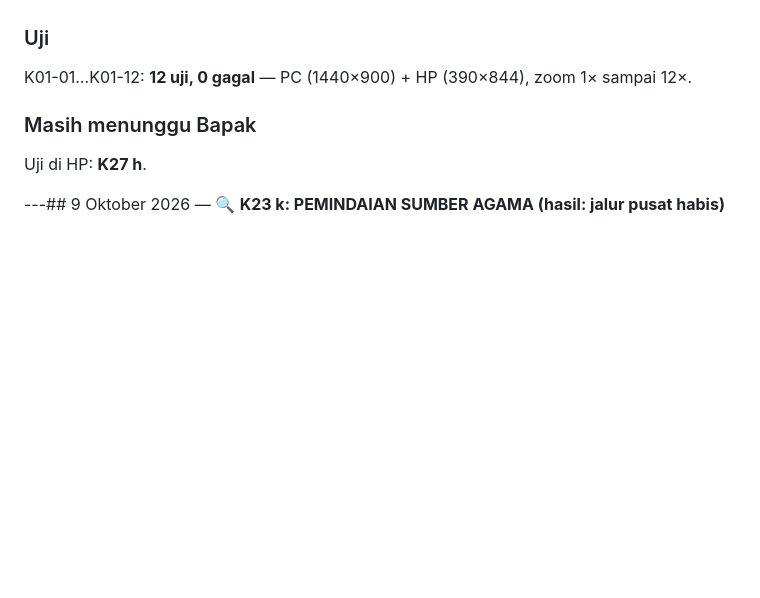
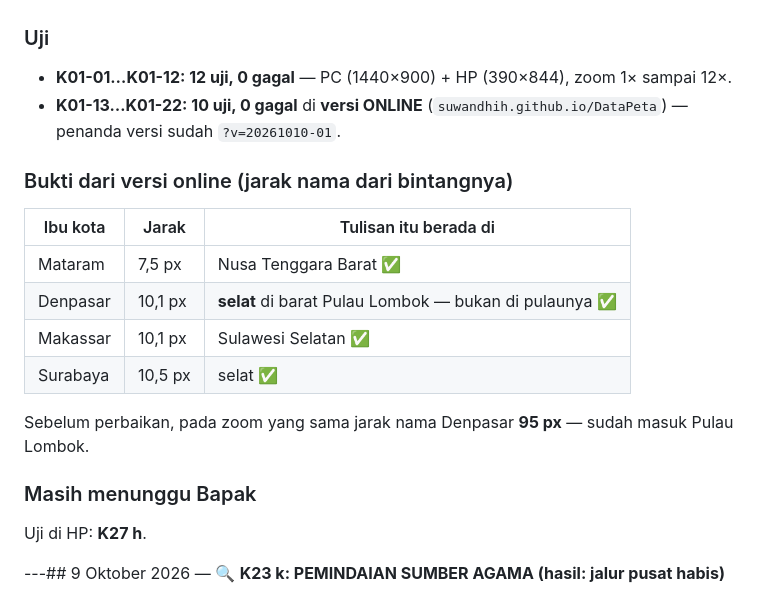
Before and after one commit to suwandhih/DataPeta, a Markdown page: CHANGELOG.md, the part around the change. GitHub-like rendering; blank space fills up the shorter version.

Commit message:
K27: catat hasil uji versi online + status papan order
Co-authored-by: Copilot <223556219+Copilot@users.noreply.github.com>

```diff
--- a/CHANGELOG.md
+++ b/CHANGELOG.md
@@ -88,7 +88,18 @@ css/style.css (segitiga gunung bisa diklik) ·
 index.html (penanda versi naik jadi ?v=20261010-01).
 
 ### Uji
-K01-01…K01-12: **12 uji, 0 gagal** — PC (1440×900) + HP (390×844), zoom 1× sampai 12×.
+- **K01-01…K01-12: 12 uji, 0 gagal** — PC (1440×900) + HP (390×844), zoom 1× sampai 12×.
+- **K01-13…K01-22: 10 uji, 0 gagal** di **versi ONLINE** (`suwandhih.github.io/DataPeta`) — penanda versi sudah `?v=20261010-01`.
+
+### Bukti dari versi online (jarak nama dari bintangnya)
+| Ibu kota | Jarak | Tulisan itu berada di |
+|----------|-------|------------------------|
+| Mataram | 7,5 px | Nusa Tenggara Barat ✅ |
+| Denpasar | 10,1 px | **selat** di barat Pulau Lombok — bukan di pulaunya ✅ |
+| Makassar | 10,1 px | Sulawesi Selatan ✅ |
+| Surabaya | 10,5 px | selat ✅ |
+
+Sebelum perbaikan, pada zoom yang sama jarak nama Denpasar **95 px** — sudah masuk Pulau Lombok.
 
 ### Masih menunggu Bapak
 Uji di HP: **K27 h**.
```
Also changed, not shown: rencanakerja.md (+2 -1 lines).
